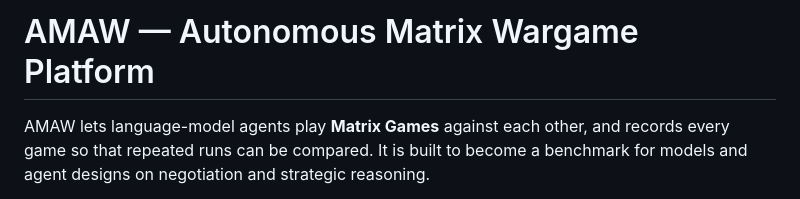
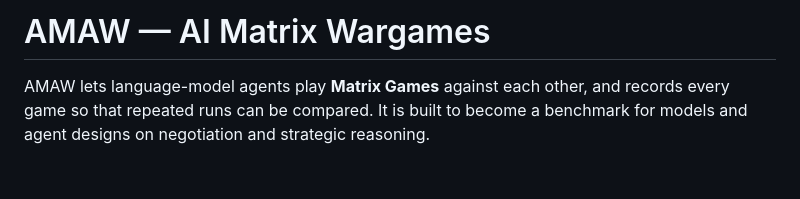
Before and after one commit to mahee-dev/AIMatrixWargames, a Markdown page: README.md, the part around the change. Rendered like a GitHub page; blank space fills up the shorter version.

Commit message:
Update project name from 'Autonomous Matrix Wargame Platform' to 'AI Matrix Wargames'

```diff
--- a/README.md
+++ b/README.md
@@ -1,4 +1,4 @@
-# AMAW — Autonomous Matrix Wargame Platform
+# AMAW — AI Matrix Wargames
 
 <!-- SPDX-License-Identifier: MIT -->
 
```
